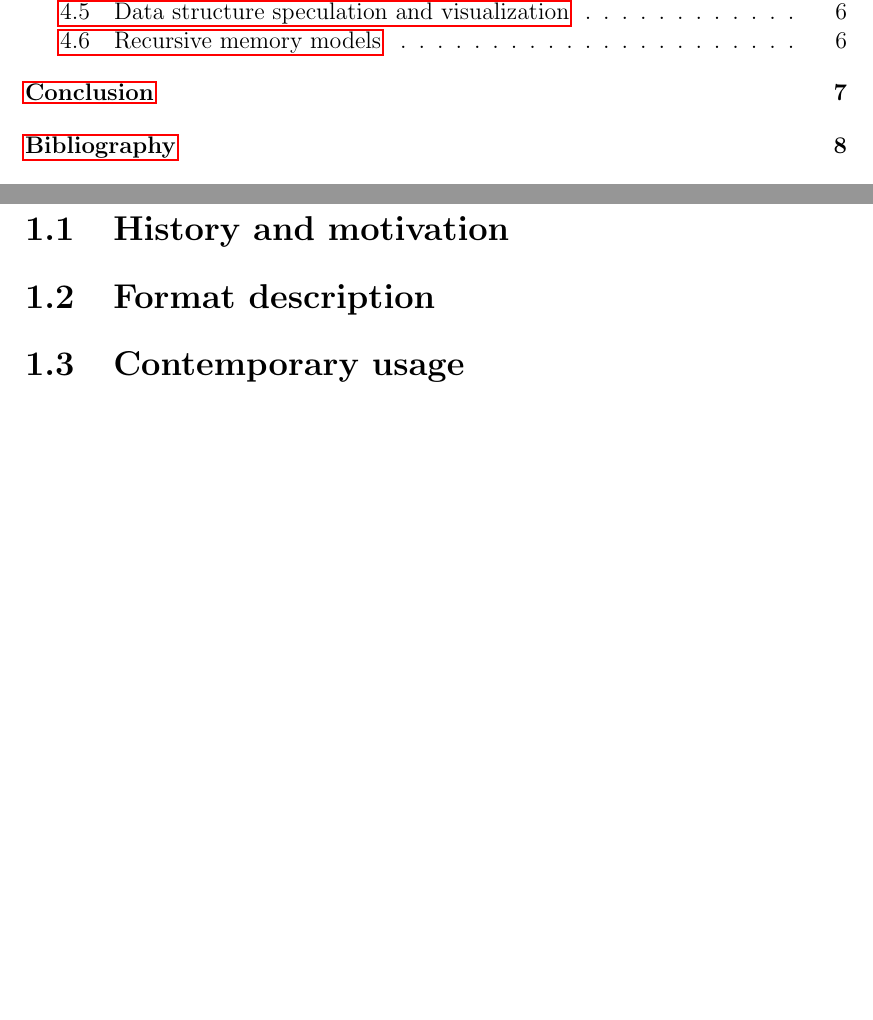
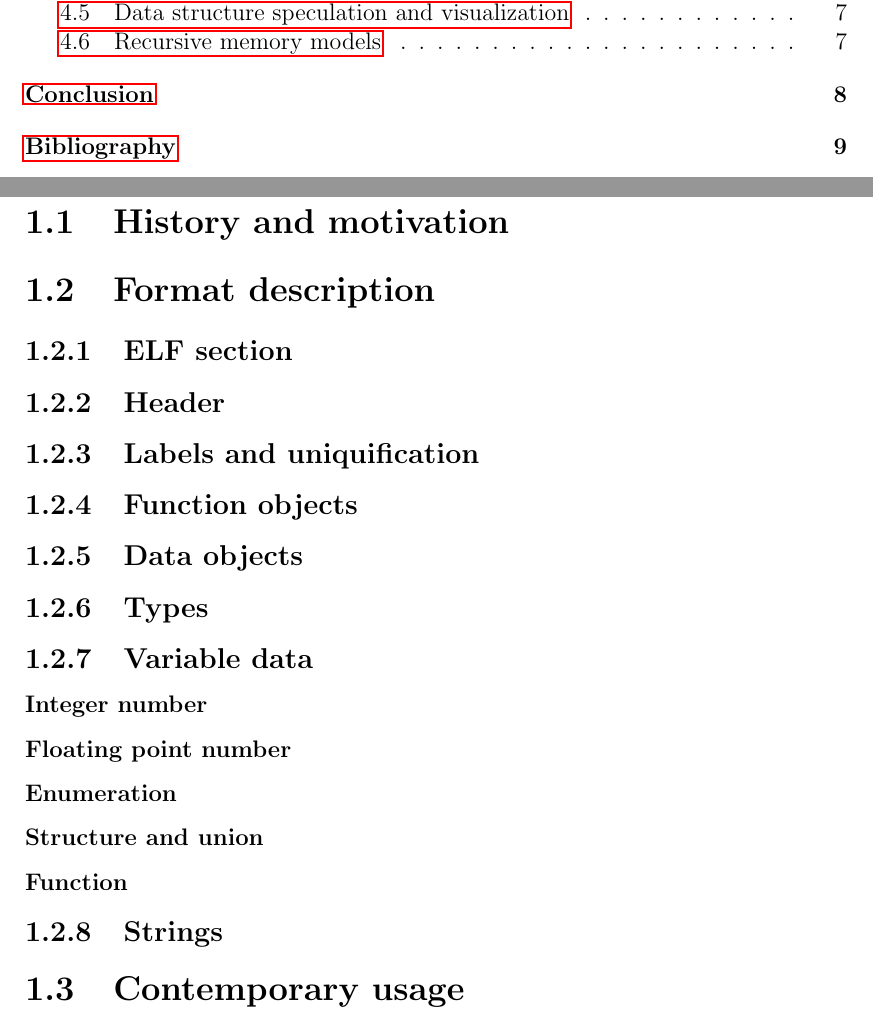
Before and after one commit to pasky/bc_thesis, a LaTeX thesis (thesis.tex, which reads chap1.tex): two parts of pages 5 and 7 of 15 before the commit and two parts of pages 5 and 8 of 16 after it, joined at a grey line, cut so that both start at the same text, the shorter picture padded with empty space. Compiled offline with pdfLaTeX.

Commit message:
Format description subsections

```diff
--- a/chap1.tex
+++ b/chap1.tex
@@ -2,4 +2,17 @@
 
 \section{History and motivation}
 \section{Format description}
+\subsection{ELF section}
+\subsection{Header}
+\subsection{Labels and uniquification}
+\subsection{Function objects}
+\subsection{Data objects}
+\subsection{Types}
+\subsection{Variable data}
+\subsubsection{Integer number}
+\subsubsection{Floating point number}
+\subsubsection{Enumeration}
+\subsubsection{Structure and union}
+\subsubsection{Function}
+\subsection{Strings}
 \section{Contemporary usage}
```
